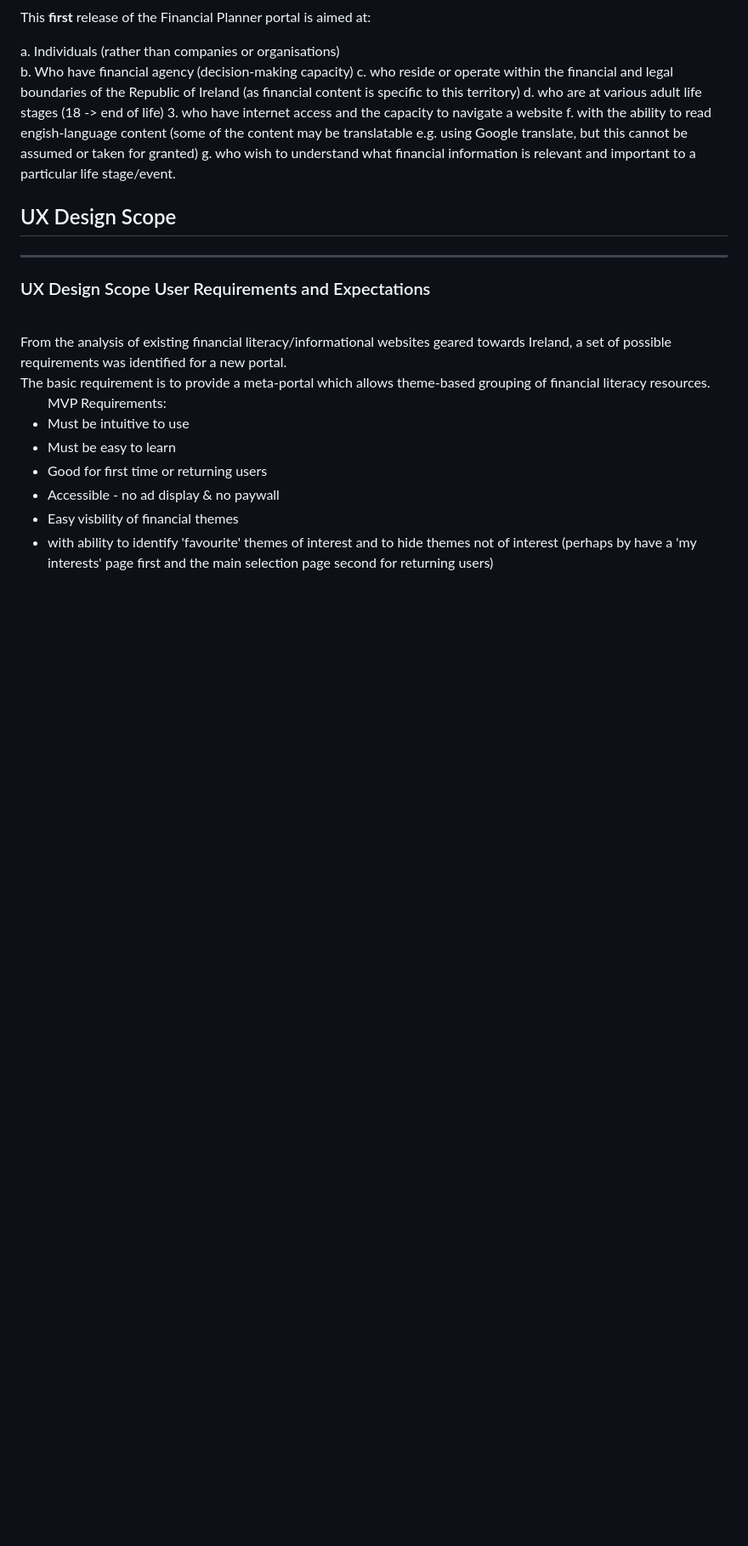
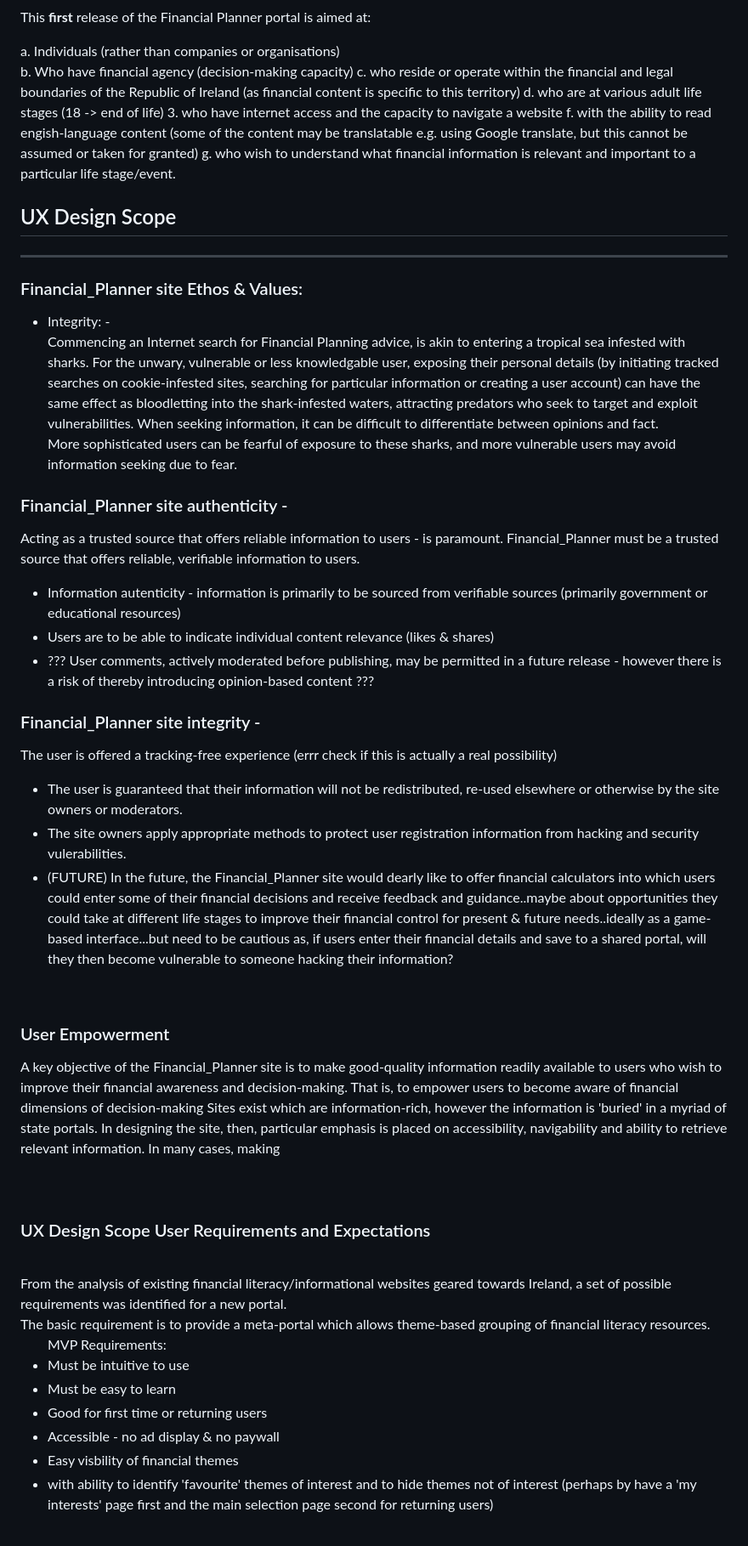
Before and after one commit to StephenWinters95/FLIT_Main_Ste, a Markdown page: README.md, the part around one of its changes. Shown at 85% size. GitHub-like rendering; blank space fills up the shorter version.

```diff
--- a/README.md
+++ b/README.md
@@ -144,6 +140,31 @@ g. who wish to understand what financial information is relevant and important t
 
 ## UX Design Scope
 ----------------
+### Financial_Planner site Ethos & Values:
+* Integrity: - <br>
+Commencing an Internet search for Financial Planning advice, is akin to entering a tropical sea infested with sharks.  For the unwary, vulnerable or less knowledgable user, exposing their personal details (by initiating tracked searches on cookie-infested sites, searching for particular information or creating a user account) can have the same effect as bloodletting into the shark-infested waters, attracting predators who seek to target and exploit vulnerabilities.  When seeking information, it can be difficult to differentiate between opinions and fact.<br>
+More sophisticated users can be fearful of exposure to these sharks, and more vulnerable users may avoid information seeking due to fear.
+
+### Financial_Planner site authenticity - <br>
+Acting as a trusted source that offers reliable information to users - is paramount.  Financial_Planner must be a trusted source that offers reliable, verifiable information to users.<br>
+*  Information autenticity - information is primarily to be sourced from verifiable sources (primarily government or educational resources)
+*  Users are to be able to indicate individual content relevance (likes & shares)
+*  ??? User comments, actively moderated before publishing, may be permitted in a future release - however there is a risk of thereby introducing opinion-based content ???
+
+### Financial_Planner site integrity -<br>
+The user is offered a tracking-free experience (errr check if this is actually a real possibility)
+*  The user is guaranteed that their information will not be redistributed, re-used elsewhere or otherwise by the site owners or moderators.
+*  The site owners apply appropriate methods to protect user registration information from hacking and security vulerabilities.
+*  (FUTURE) In the future, the Financial_Planner site would dearly like to offer financial calculators into which users could enter some of their financial decisions and receive feedback and guidance..maybe about opportunities they could take at different life stages to improve their financial control for present & future needs..ideally as a game-based interface...but need to be cautious as, if users enter their financial details and save to a shared portal, will they then become vulnerable to someone hacking their information?
+<br>
+
+### User Empowerment
+A key objective of the Financial_Planner site is to make good-quality information readily available to users who wish to improve their financial awareness and decision-making.
+That is, to empower users to become aware of financial dimensions of decision-making
+Sites exist which are information-rich, however the information is 'buried' in a myriad of state portals.
+In designing the site, then, particular emphasis is placed on accessibility, navigability and ability to retrieve relevant information.  In many cases, making <br>
+<br>
+<br>
 
 ### UX Design Scope User Requirements and Expectations
 <br>
```
Also changed, not shown: other parts of README.md (+48 -177 lines).
